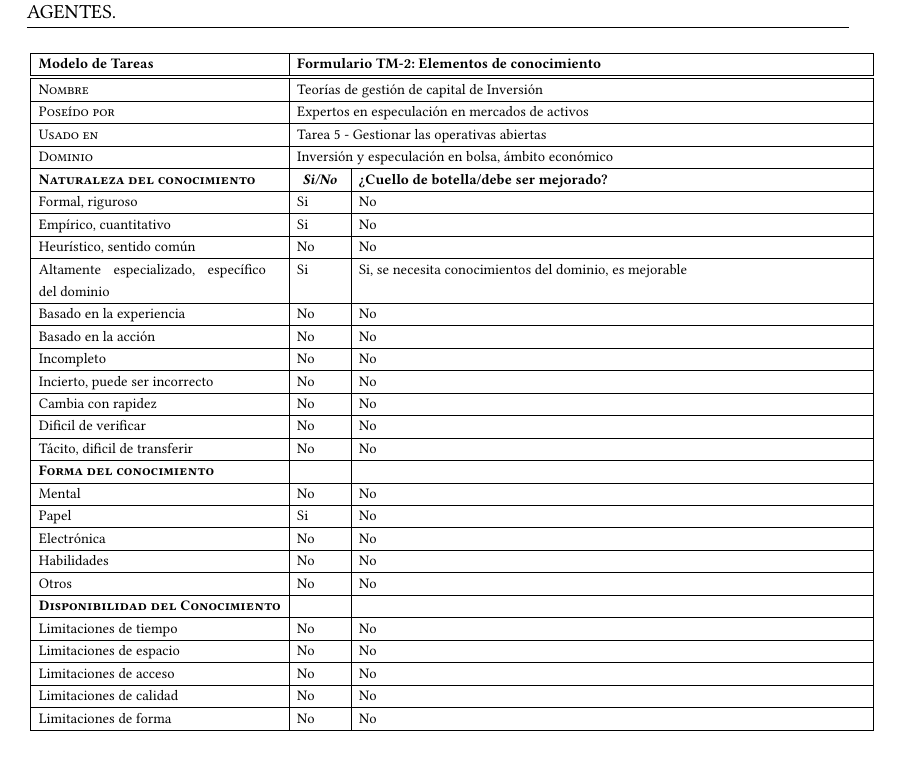
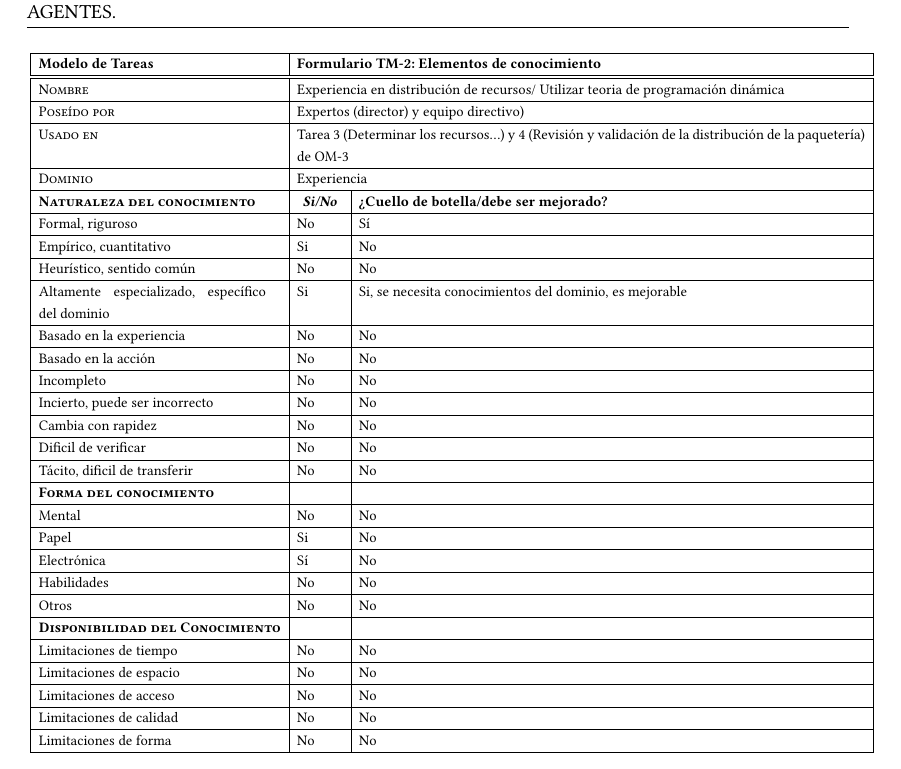
Before and after one commit to PedroPazosCurra/Desarrollo_Sistema_Inteligente, a LaTeX document (main.tex, which reads contido/Tema_2.tex): part of page 25 of 34, cut so that both start at the same text. Compiled offline with XeLaTeX.

Commit message:
Propuesta de TM-2 (2/2)

```diff
--- a/contido/Tema_2.tex
+++ b/contido/Tema_2.tex
@@ -355,22 +355,25 @@ Especificación del conocimiento que se emplea en una tarea, sus cuellos de bote
 		\textbf{Modelo de Tareas} & \multicolumn{2}{p{15.0cm}|}{\textbf{Formulario TM-2: Elementos de conocimiento}}\\
 		\hline\hline
 
-		\textsc{Nombre} & \multicolumn{2}{p{15.0cm}|}{Teorías de gestión de capital de Inversión} \\
+		\textsc{Nombre} & \multicolumn{2}{p{15.0cm}|}{Experiencia en
+		distribución de recursos/
+		Utilizar teoria de
+		programación dinámica} \\
 		\hline
 
-		\textsc{Poseído por} & \multicolumn{2}{p{15.0cm}|}{Expertos en especulación en mercados de activos} \\
+		\textsc{Poseído por} & \multicolumn{2}{p{15.0cm}|}{Expertos (director) y equipo directivo)} \\
 		\hline
 
-		\textsc{Usado en} & \multicolumn{2}{p{15.0cm}|}{Tarea 5 - Gestionar las operativas abiertas} \\
+		\textsc{Usado en} & \multicolumn{2}{p{15.0cm}|}{Tarea 3 (Determinar los recursos...) y 4 (Revisión y validación de la distribución de la paquetería) de OM-3} \\
 		\hline
 
-		\textsc{Dominio} & \multicolumn{2}{p{15.0cm}|}{Inversión y especulación en bolsa, ámbito económico} \\
+		\textsc{Dominio} & \multicolumn{2}{p{15.0cm}|}{Experiencia} \\
 		\hline
 
 		\textsc{\textbf{Naturaleza del conocimiento}} & \multicolumn{1}{p{1.2cm}|}{\centering \textit{\textbf{Si/No}}} & \multicolumn{1}{p{13.0cm}|}{\textbf{¿Cuello de botella/debe ser mejorado?}}\\
 		\hline
 
-		Formal, riguroso & \multicolumn{1}{p{1.0cm}|}{Si} & \multicolumn{1}{p{13.0cm}|}{No}\\
+		Formal, riguroso & \multicolumn{1}{p{1.0cm}|}{No} & \multicolumn{1}{p{13.0cm}|}{Sí}\\
 		\hline
 
 		Empírico, cuantitativo & \multicolumn{1}{p{1.0cm}|}{Si} & \multicolumn{1}{p{13.0cm}|}{No}\\
@@ -412,7 +415,7 @@ Especificación del conocimiento que se emplea en una tarea, sus cuellos de bote
 		Papel & \multicolumn{1}{p{1.0cm}|}{Si} & \multicolumn{1}{p{13.0cm}|}{No}\\
 		\hline
 
-		Electrónica & \multicolumn{1}{p{1.0cm}|}{No} & \multicolumn{1}{p{13.0cm}|}{No}\\
+		Electrónica & \multicolumn{1}{p{1.0cm}|}{Sí} & \multicolumn{1}{p{13.0cm}|}{No}\\
 		\hline
 
 		Habilidades & \multicolumn{1}{p{1.0cm}|}{No} & \multicolumn{1}{p{13.0cm}|}{No}\\
@@ -440,10 +443,13 @@ Especificación del conocimiento que se emplea en una tarea, sus cuellos de bote
 
 	  \end{tabular}
 	}
-	\caption{\label{tab:TM22}Formulario TM-2: Analisis de cuellos de botella en la Tarea 5 - (Teorías de gestión de capital...)}
+	\caption{\label{tab:TM22}Formulario TM-2: Analisis de cuellos de botella en la Tarea 5 - (Experiencia en distribución de recursos...)}
   \end{table}
 
 \newpage
+
+%%% AM-1 (Descripción de los agentes) %%%
+
 \section{Formulario AM-1: descripción de los agentes.}
 Descripción de los agentes implicados en las tareas de interés.
 
```
Also changed, not shown: contido/Tema_2.tex (4 more changed lines).
